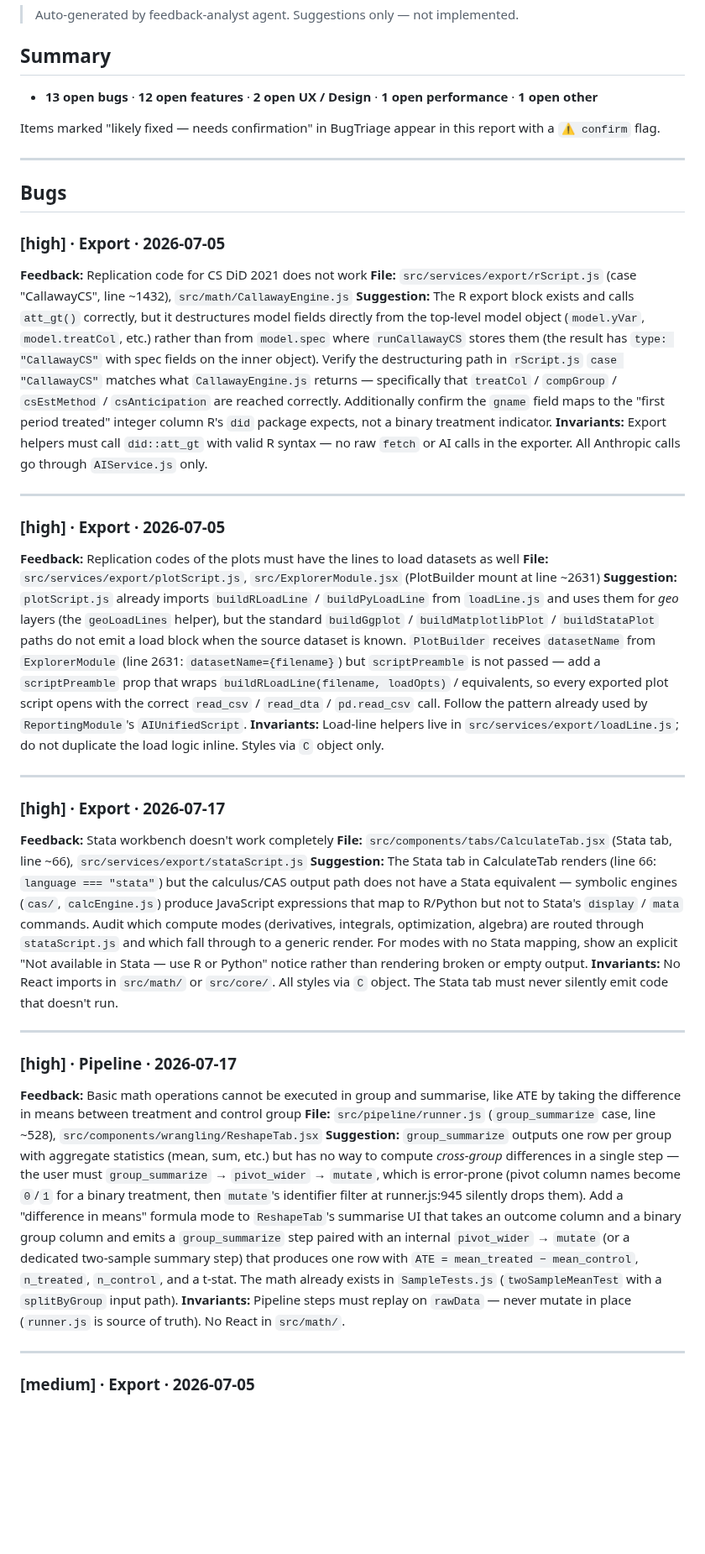
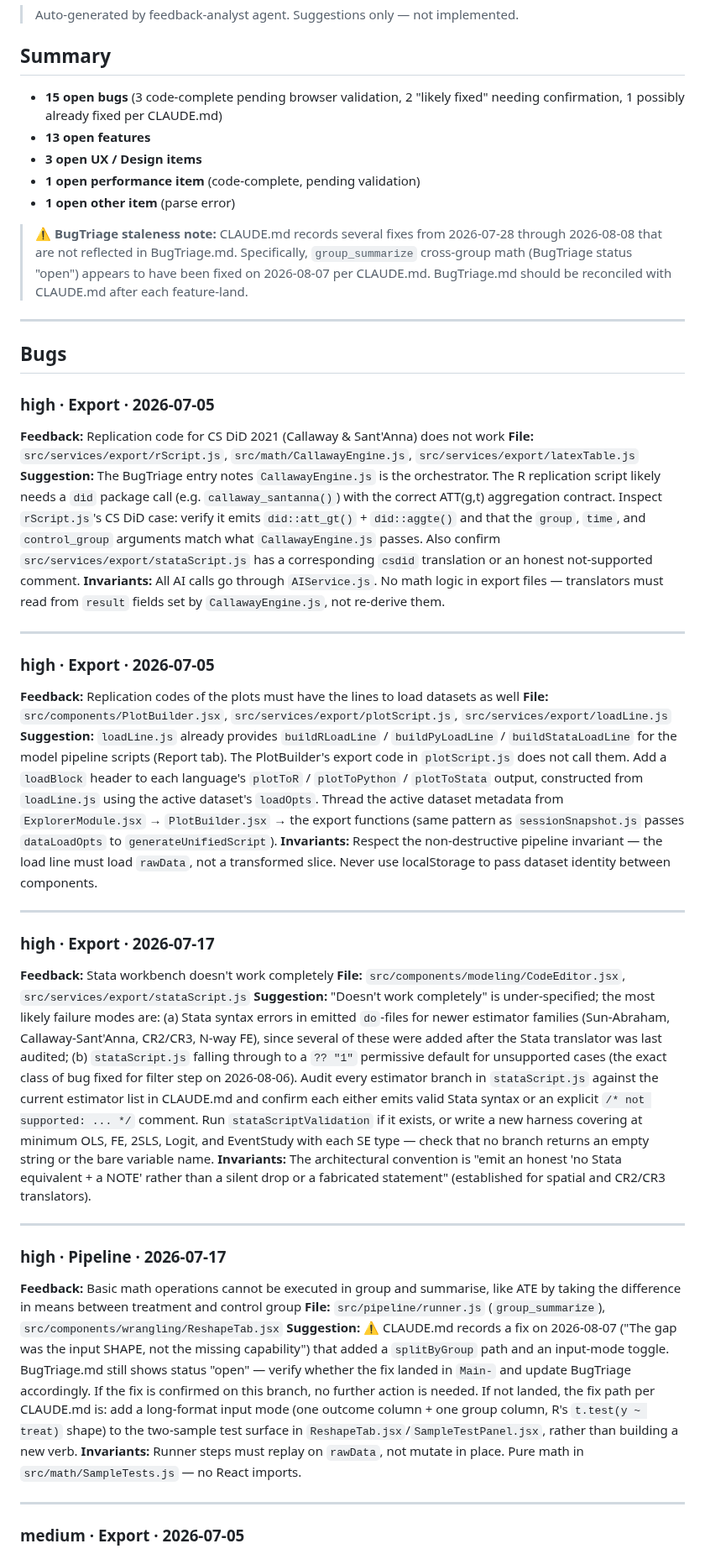
Before and after one commit to 1francom/econsolver, a Markdown page: FeedbackAnalysisReport.md, the part around one of its changes. Shown at 84% size. GitHub-like rendering; blank space fills up the shorter version.

Commit message:
chore(feedback): analysis report 2026-08-19
Co-Authored-By: Claude Sonnet 4.6 <noreply@anthropic.com>
Claude-Session: https://claude.ai/code/session_01De2qpUSYVUjofkk83nSnBF

```diff
--- a/FeedbackAnalysisReport.md
+++ b/FeedbackAnalysisReport.md
@@ -4,45 +4,49 @@
 
 ## Summary
 
-- **13 open bugs** · **12 open features** · **2 open UX / Design** · **1 open performance** · **1 open other**
+- **15 open bugs** (3 code-complete pending browser validation, 2 "likely fixed" needing confirmation, 1 possibly already fixed per CLAUDE.md)
+- **13 open features**
+- **3 open UX / Design items**
+- **1 open performance item** (code-complete, pending validation)
+- **1 open other item** (parse error)
 
-Items marked "likely fixed — needs confirmation" in BugTriage appear in this report with a `⚠️ confirm` flag.
+> ⚠️ **BugTriage staleness note:** CLAUDE.md records several fixes from 2026-07-28 through 2026-08-08 that are not reflected in BugTriage.md. Specifically, `group_summarize` cross-group math (BugTriage status "open") appears to have been fixed on 2026-08-07 per CLAUDE.md. BugTriage.md should be reconciled with CLAUDE.md after each feature-land.
 
 ---
 
 ## Bugs
 
-### [high] · Export · 2026-07-05
-**Feedback:** Replication code for CS DiD 2021 does not work
-**File:** `src/services/export/rScript.js` (case "CallawayCS", line ~1432), `src/math/CallawayEngine.js`
-**Suggestion:** The R export block exists and calls `att_gt()` correctly, but it destructures model fields directly from the top-level model object (`model.yVar`, `model.treatCol`, etc.) rather than from `model.spec` where `runCallawayCS` stores them (the result has `type: "CallawayCS"` with spec fields on the inner object). Verify the destructuring path in `rScript.js` `case "CallawayCS"` matches what `CallawayEngine.js` returns — specifically that `treatCol` / `compGroup` / `csEstMethod` / `csAnticipation` are reached correctly. Additionally confirm the `gname` field maps to the "first period treated" integer column R's `did` package expects, not a binary treatment indicator.
-**Invariants:** Export helpers must call `did::att_gt` with valid R syntax — no raw `fetch` or AI calls in the exporter. All Anthropic calls go through `AIService.js` only.
+### high · Export · 2026-07-05
+**Feedback:** Replication code for CS DiD 2021 (Callaway & Sant'Anna) does not work
+**File:** `src/services/export/rScript.js`, `src/math/CallawayEngine.js`, `src/services/export/latexTable.js`
+**Suggestion:** The BugTriage entry notes `CallawayEngine.js` is the orchestrator. The R replication script likely needs a `did` package call (e.g. `callaway_santanna()`) with the correct ATT(g,t) aggregation contract. Inspect `rScript.js`'s CS DiD case: verify it emits `did::att_gt()` + `did::aggte()` and that the `group`, `time`, and `control_group` arguments match what `CallawayEngine.js` passes. Also confirm `src/services/export/stataScript.js` has a corresponding `csdid` translation or an honest not-supported comment.
+**Invariants:** All AI calls go through `AIService.js`. No math logic in export files — translators must read from `result` fields set by `CallawayEngine.js`, not re-derive them.
 
 ---
 
-### [high] · Export · 2026-07-05
+### high · Export · 2026-07-05
 **Feedback:** Replication codes of the plots must have the lines to load datasets as well
-**File:** `src/services/export/plotScript.js`, `src/ExplorerModule.jsx` (PlotBuilder mount at line ~2631)
-**Suggestion:** `plotScript.js` already imports `buildRLoadLine` / `buildPyLoadLine` from `loadLine.js` and uses them for *geo* layers (the `geoLoadLines` helper), but the standard `buildGgplot` / `buildMatplotlibPlot` / `buildStataPlot` paths do not emit a load block when the source dataset is known. `PlotBuilder` receives `datasetName` from `ExplorerModule` (line 2631: `datasetName={filename}`) but `scriptPreamble` is not passed — add a `scriptPreamble` prop that wraps `buildRLoadLine(filename, loadOpts)` / equivalents, so every exported plot script opens with the correct `read_csv` / `read_dta` / `pd.read_csv` call. Follow the pattern already used by `ReportingModule`'s `AIUnifiedScript`.
-**Invariants:** Load-line helpers live in `src/services/export/loadLine.js`; do not duplicate the load logic inline. Styles via `C` object only.
+**File:** `src/components/PlotBuilder.jsx`, `src/services/export/plotScript.js`, `src/services/export/loadLine.js`
+**Suggestion:** `loadLine.js` already provides `buildRLoadLine` / `buildPyLoadLine` / `buildStataLoadLine` for the model pipeline scripts (Report tab). The PlotBuilder's export code in `plotScript.js` does not call them. Add a `loadBlock` header to each language's `plotToR` / `plotToPython` / `plotToStata` output, constructed from `loadLine.js` using the active dataset's `loadOpts`. Thread the active dataset metadata from `ExplorerModule.jsx` → `PlotBuilder.jsx` → the export functions (same pattern as `sessionSnapshot.js` passes `dataLoadOpts` to `generateUnifiedScript`).
+**Invariants:** Respect the non-destructive pipeline invariant — the load line must load `rawData`, not a transformed slice. Never use localStorage to pass dataset identity between components.
 
 ---
 
-### [high] · Export · 2026-07-17
+### high · Export · 2026-07-17
 **Feedback:** Stata workbench doesn't work completely
-**File:** `src/components/tabs/CalculateTab.jsx` (Stata tab, line ~66), `src/services/export/stataScript.js`
-**Suggestion:** The Stata tab in CalculateTab renders (line 66: `language === "stata"`) but the calculus/CAS output path does not have a Stata equivalent — symbolic engines (`cas/`, `calcEngine.js`) produce JavaScript expressions that map to R/Python but not to Stata's `display` / `mata` commands. Audit which compute modes (derivatives, integrals, optimization, algebra) are routed through `stataScript.js` and which fall through to a generic render. For modes with no Stata mapping, show an explicit "Not available in Stata — use R or Python" notice rather than rendering broken or empty output.
-**Invariants:** No React imports in `src/math/` or `src/core/`. All styles via `C` object. The Stata tab must never silently emit code that doesn't run.
+**File:** `src/components/modeling/CodeEditor.jsx`, `src/services/export/stataScript.js`
+**Suggestion:** "Doesn't work completely" is under-specified; the most likely failure modes are: (a) Stata syntax errors in emitted `do`-files for newer estimator families (Sun-Abraham, Callaway-Sant'Anna, CR2/CR3, N-way FE), since several of these were added after the Stata translator was last audited; (b) `stataScript.js` falling through to a `?? "1"` permissive default for unsupported cases (the exact class of bug fixed for filter step on 2026-08-06). Audit every estimator branch in `stataScript.js` against the current estimator list in CLAUDE.md and confirm each either emits valid Stata syntax or an explicit `/* not supported: ... */` comment. Run `stataScriptValidation` if it exists, or write a new harness covering at minimum OLS, FE, 2SLS, Logit, and EventStudy with each SE type — check that no branch returns an empty string or the bare variable name.
+**Invariants:** The architectural convention is "emit an honest 'no Stata equivalent + a NOTE' rather than a silent drop or a fabricated statement" (established for spatial and CR2/CR3 translators).
 
 ---
 
-### [high] · Pipeline · 2026-07-17
+### high · Pipeline · 2026-07-17
 **Feedback:** Basic math operations cannot be executed in group and summarise, like ATE by taking the difference in means between treatment and control group
-**File:** `src/pipeline/runner.js` (`group_summarize` case, line ~528), `src/components/wrangling/ReshapeTab.jsx`
-**Suggestion:** `group_summarize` outputs one row per group with aggregate statistics (mean, sum, etc.) but has no way to compute *cross-group* differences in a single step — the user must `group_summarize` → `pivot_wider` → `mutate`, which is error-prone (pivot column names become `0`/`1` for a binary treatment, then `mutate`'s identifier filter at runner.js:945 silently drops them). Add a "difference in means" formula mode to `ReshapeTab`'s summarise UI that takes an outcome column and a binary group column and emits a `group_summarize` step paired with an internal `pivot_wider` → `mutate` (or a dedicated two-sample summary step) that produces one row with `ATE = mean_treated − mean_control`, `n_treated`, `n_control`, and a t-stat. The math already exists in `SampleTests.js` (`twoSampleMeanTest` with a `splitByGroup` input path).
-**Invariants:** Pipeline steps must replay on `rawData` — never mutate in place (`runner.js` is source of truth). No React in `src/math/`.
+**File:** `src/pipeline/runner.js` (`group_summarize`), `src/components/wrangling/ReshapeTab.jsx`
+**Suggestion:** ⚠️ CLAUDE.md records a fix on 2026-08-07 ("The gap was the input SHAPE, not the missing capability") that added a `splitByGroup` path and an input-mode toggle. BugTriage.md still shows status "open" — verify whether the fix landed in `Main-` and update BugTriage accordingly. If the fix is confirmed on this branch, no further action is needed. If not landed, the fix path per CLAUDE.md is: add a long-format input mode (one outcome column + one group column, R's `t.test(y ~ treat)` shape) to the two-sample test surface in `ReshapeTab.jsx`/`SampleTestPanel.jsx`, rather than building a new verb.
+**Invariants:** Runner steps must replay on `rawData`, not mutate in place. Pure math in `src/math/SampleTests.js` — no React imports.
 
 ---
 
-### [medium] · Export · 2026-07-05
+### medium · Export · 2026-07-05
 **Feedback:** Adjust the size of LaTeX tables when the number of columns increases
```
Also changed, not shown: other parts of FeedbackAnalysisReport.md (+125 -151 lines).
